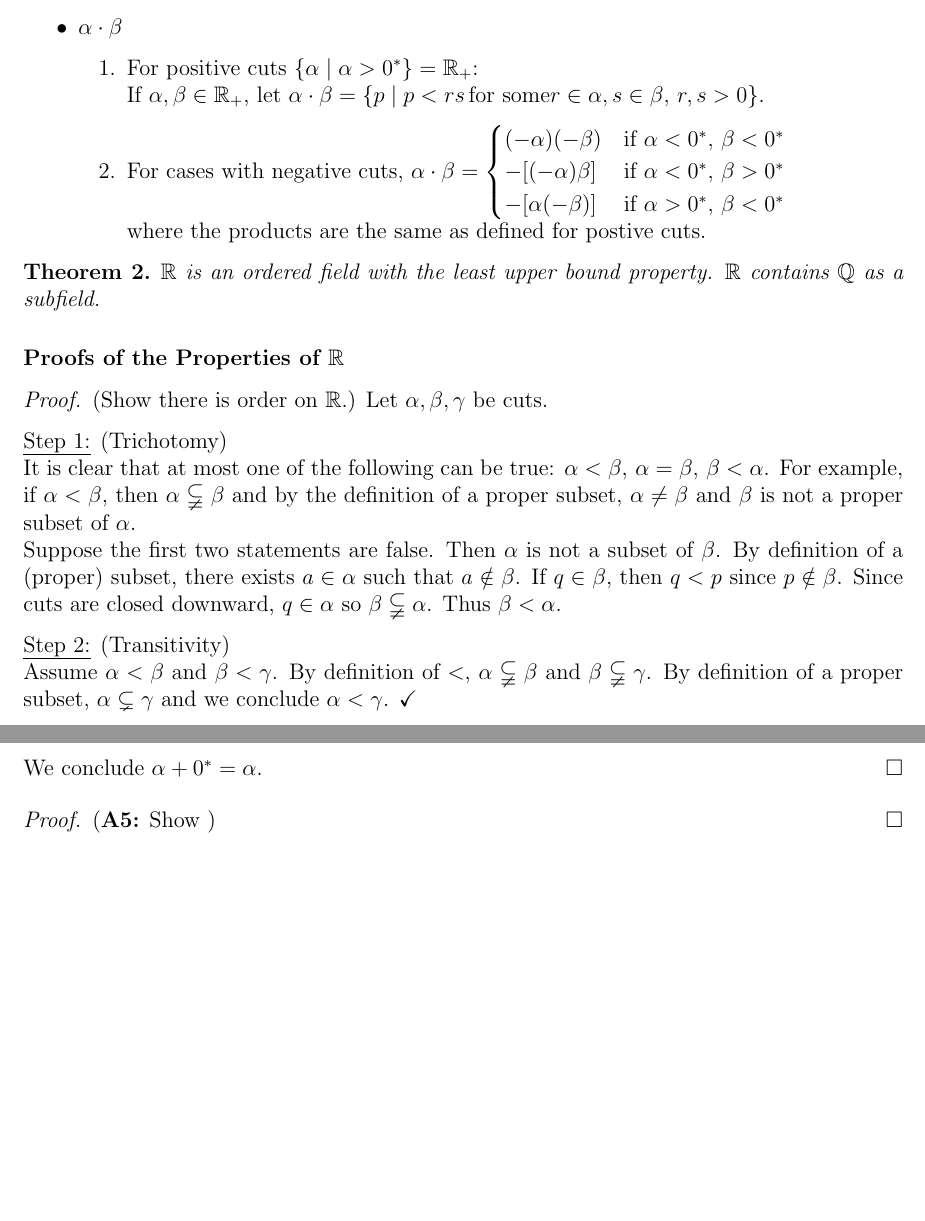
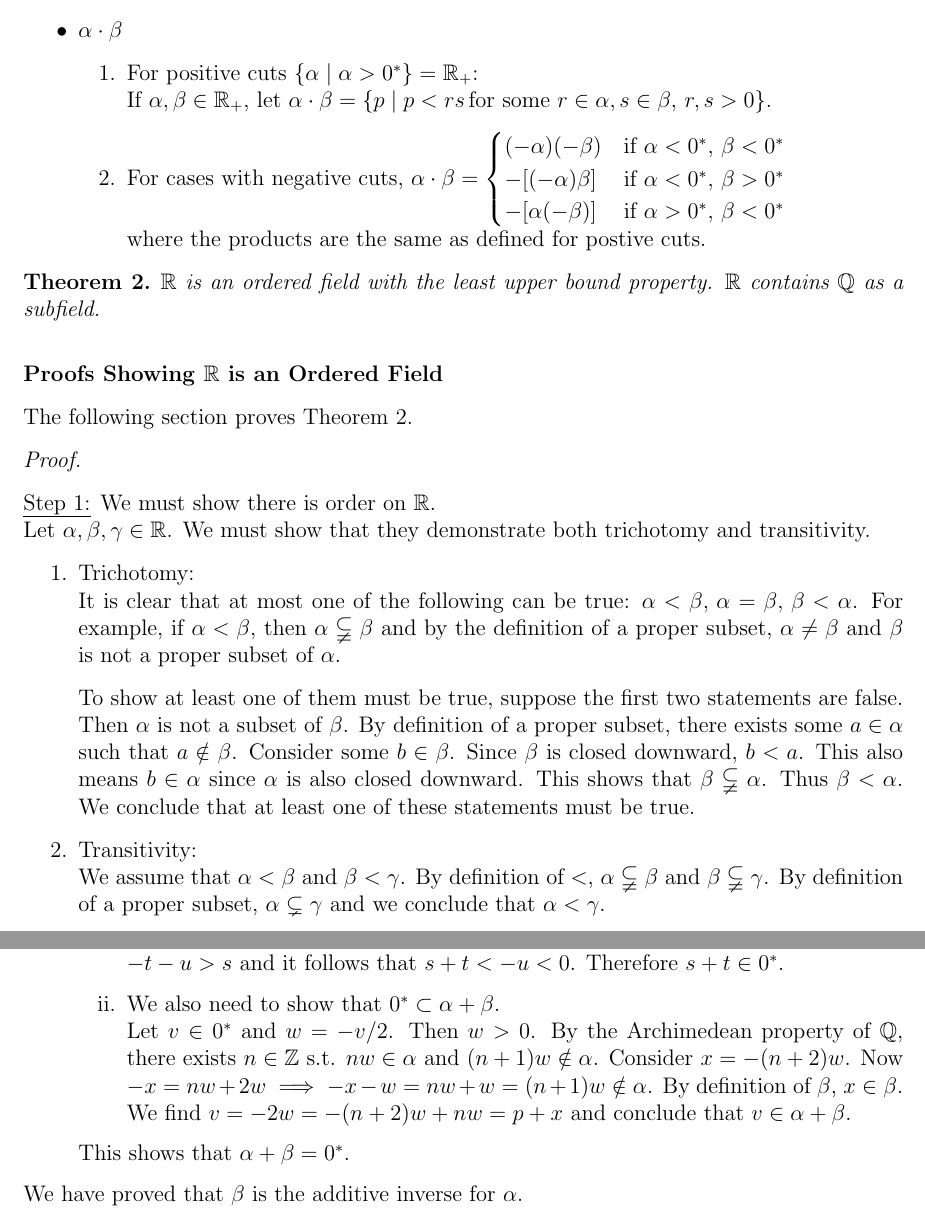
Before and after one commit to FallenChariot/Mathematics-Notes, a LaTeX book (Real Analysis/main.tex, which reads Real Analysis/sections/real_nums.tex): two parts of pages 11 and 12 of 12 before the commit and two parts of pages 10 and 12 of 12 after it, joined at a grey line, cut so that both start at the same text, the shorter picture padded with empty space. The pictures show the PDF file Real Analysis/main.pdf that the author committed with the source.

Commit message:
Addition Axioms for Real Numbers

```diff
--- a/Real Analysis/sections/real_nums.tex
+++ b/Real Analysis/sections/real_nums.tex
@@ -85,2 +78 @@ A lower bound can be defined similarly with ``greater than or equal to."
-    \end{proof}
 \end{example}
@@ -87,3 +85,5 @@ A lower bound can be defined similarly with ``greater than or equal to."
+    Since \( q < 0 \), \( q < \displaystyle \frac{q}{2} \). Thus \( q < r \). \checkmark
+\end{enumerate}
 
 \begin{example}[]
     \( \gamma = \left\{ r \mid r \leq 2 \right\} \) is not a cut.
@@ -101,4 +101,3 @@ We also define the following:
     \item \( \alpha \cdot \beta \)
     \begin{enumerate}
         \item For positive cuts \( \left\{ \alpha \mid \alpha > 0^* \right\} = \mathbb{R}_+ \): \\
-            If \( \alpha, \beta \in \mathbb{R}_+ \), let \( \alpha \cdot \beta = \left\{ p \mid p < rs \, \text{for some} r \in \alpha, s \in \beta, \, r,s>0\right\} \).
@@ -113,31 +114,45 @@ We also define the following:
 \end{itemize}
 
 \begin{theorem}[]
+    \label{thm_R}
     \( \mathbb{R} \) is an ordered field with the least upper bound property.
     \( \mathbb{R} \) contains \( \mathbb{Q} \) as a subfield.
 \end{theorem}
 
 %%%%%%%%%%%%%%%%%%%%%%%%%%%%%%%%%%%%%%%%%%%%%%%%%%%%%%%%%%%%%%%%%%%%%%%%%%%%%%%%%%%%%%%%%%%%%%%%%%%%%%%%%%%%%%%
 
-\subsubsection{Proofs of the Properties of \( \mathbb{R} \)}
+\subsubsection{Proofs Showing \( \mathbb{R} \) is an Ordered Field}
 
-\begin{proof}[Proof]
-    (Show there is order on \( \mathbb{R} \).)
-    Let \( \alpha,\beta,\gamma \) be cuts.
+The following section proves Theorem \ref{thm_R}.
 
-    \emph{Step 1:} (Trichotomy) \\
+\textit{Proof.}
+
+\emph{Step 1:} We must show there is order on \( \mathbb{R} \). \\
+Let \( \alpha,\beta,\gamma \in \mathbb{R} \).
+We must show that they demonstrate both trichotomy and transitivity.
+\begin{enumerate}
+    \item Trichotomy: \\
     It is clear that at most one of the following can be true: \( \alpha < \beta, \, \alpha = \beta , \, \beta < \alpha \).
     For example, if \( \alpha < \beta \), then \( \alpha \subsetneqq \beta \)
-    and by the definition of a proper subset, \( \alpha \neq \beta \) and \( \beta \) is not a proper subset of \( \alpha \). \\
-    Suppose the first two statements are false. Then \( \alpha \) is not a subset of \( \beta \).
-    By definition of a (proper) subset, there exists \( a \in \alpha \) such that \( a \notin \beta \).
-    If \( q \in \beta \), then \( q < p \) since \( p \notin \beta \).
-    Since cuts are closed downward, \( q \in \alpha \) so \( \beta \subsetneqq \alpha \). Thus \( \beta < \alpha \).
+    and by the definition of a proper subset, \( \alpha \neq \beta \) and \( \beta \) is not a proper subset of \( \alpha \).
 
-    \emph{Step 2:} (Transitivity) \\
-    Assume \( \alpha < \beta \) and \( \beta < \gamma \).
+    To show at least one of them must be true, suppose the first two statements are false.
+    Then \( \alpha \) is not a subset of \( \beta \).
+    By definition of a proper subset, there exists some \( a \in \alpha \) such that \( a \notin \beta \).
+    Consider some \( b \in \beta \). Since \( \beta \) is closed downward, \( b < a \).
+    This also means \( b \in \alpha \) since \( \alpha \) is also closed downward.
+    This shows that \( \beta \subsetneqq \alpha \). Thus \( \beta < \alpha \).
+    We conclude that at least one of these statements must be true.
+
+    \item Transitivity: \\
+    We assume that \( \alpha < \beta \) and \( \beta < \gamma \).
     By definition of \( < \), \( \alpha \subsetneqq \beta \) and \( \beta \subsetneqq \gamma \).
-    By definition of a proper subset, \( \alpha \subsetneq \gamma \) and we conclude \( \alpha < \gamma \). \checkmark
+    By definition of a proper subset, \( \alpha \subsetneq \gamma \) and we conclude that \( \alpha < \gamma \).
+\end{enumerate}
+We have shown the cuts demonstrate order.
 
-    We have shown the cuts demonstrate order.
-\end{proof}
+\emph{Step 2:} Next, we must show that addition is closed (\textbf{A1}). \\
+Let \( \alpha, \beta \in \mathbb{R} \) and \( \gamma = \{r+s \, | \, r \in \alpha \text{ and } b \in \beta \} \).
+To show addition is closed, we must show that \( \gamma \) is a cut.
+\begin{enumerate}
+    \item First, we must show that \( \gamma \neq \emptyset, \, \mathbb{Q} \). \\
@@ -150,9 +164,4 @@ We also define the following:
-    It should be clear that \( \gamma \) cannot be the empty set.
-    Since \( \alpha, \beta \neq \mathbb{Q} \), there exists \( a' \notin \alpha, b' \notin \beta \).
-    Consider \( a \in \alpha \) and \( b \in \beta \). Now \( a < a' \) and \( b < b' \). Thus \( a + b < a' + b' \).
-    Therefore \( a' + b' \notin \gamma \). We conclude \( \gamma \neq \emptyset, \mathbb{Q} \). \checkmark
-
-    \emph{Step 2:} (Show \( \gamma \) is closed downward.) \\
+    \item Second, we must show that \( \gamma \) is closed downward. \\
     Let \( p \in \gamma, q \in \mathbb{Q} \). Assume \( q < p \).
     Since \( p \in  \gamma \), there exists \( r \in \alpha \) and \( s \in \beta \) such that \( p = r+s \) so \( q < r+s \).
     This means \( q-s < r \). Since \( \alpha \) is closed downward, \( q-s \in \alpha \).
@@ -160 +169,2 @@ We also define the following:
 
+    \item Third, we must show that \( \gamma \) has no largest number. \\
@@ -162,8 +171,8 @@ We also define the following:
     Let \( t \in \gamma \). Then there exists \( u \in \alpha \) and \( v \in \beta \) such that \( t = u + v \).
     Since both cuts \( \alpha, \beta \) have no largest number, there exists \( x \in \alpha \) where \( u < x \) and \( y \in \beta \) where \( v < y \).
-    Thus \( x + y \in \gamma \) and \( t < x + y \). \checkmark
+    Thus \( x + y \in \gamma \) and \( t < x + y \). We have shown that \( \gamma \) has no largest member.
+\end{enumerate}
+We have shown that \( \gamma \) meets the definition of a cut.
 
-    We have shown \( \gamma \) meets the definition of a cut.
-\end{proof}
+\emph{Step 3:} \textbf{A2} and \textbf{A3} follows since addition in \( \mathbb{Q} \) is commutative and associative.
 
-\textbf{A2} and \textbf{A3} follows since addition in \( \mathbb{Q} \) is commutative and associative.
@@ -176,5 +180,14 @@ We also define the following:
+In other words, we must show that \( \alpha + 0^* = \alpha \).
+Let \( \alpha \in \mathbb{R} \) and \( 0^* = \left\{ q \in \mathbb{Q} \mid q < 0 \right\} \).
+\begin{enumerate}
+    \item First, we must show that \( \alpha + 0^* \subset \alpha \). \\
     Let \( a \in \alpha \) and \( b \in 0^* \).
     Since \( b < 0 \), \( a + b < a \).
     Thus \( a + b \in \alpha \) (since \( \alpha \) is closed downward).
-    We conclude \( \alpha + 0^* \subset \alpha \).
+    We conclude that \( \alpha + 0^* \subset \alpha \).
 
+    \item Second, we must show that \( \alpha \subset \alpha + 0^* \). \\
+    Let \( x,y \in \alpha \) and \( z \in 0^* \). Since \( \alpha \) has no largest member, we can pick \( x,y \) such that \( y > x \).
+    Then \( x - y \in 0^* \) and similar to before \( x = y + (x - y) \in \alpha + 0^* \).
+    We conclude that \( \alpha \subset \alpha + 0^* \).
+\end{enumerate}
@@ -185 +195,11 @@ We also define the following:
 
+\emph{Step 5:} Next, we must show that the additive inverse for \( \alpha \in \mathbb{R} \) is
+\( \beta = \{ p \in \mathbb{Q} \, | \text{ there exists } \\ r > 0 \text{ s.t. } -p-r \notin \alpha \} \) (\textbf{A5}). \\
+Let \( \alpha \in \mathbb{R} \) and \( \beta = \{ p \in \mathbb{Q} \, | \text{ there exists } r > 0 \text{ s.t. } -p-r \notin \alpha \} \).
+\begin{enumerate}
+    \item First, we must show that \( \beta \) is a cut.
+    \begin{enumerate}[label=\roman*.]
+        \item We must show that \( \beta \) is non-trivial. \\
+        Since \( \alpha \neq \emptyset \), there exists some \( a \in \alpha \).
+        Since \( \alpha \) is closed downward, \( a-b \in \alpha \) for all \( b > 0 \).
+        Thus \( -a \notin \beta \) so \( \beta \neq \mathbb{Q} \).
@@ -191,0 +209,3 @@ We also define the following:
+        Thus \( d \in \beta \) so \( \beta \neq \emptyset \).
+
+        \item We must show that \( \beta \) is closed downward. \\
@@ -192,2 +217,25 @@ We also define the following:
+        \item We must show that \( \beta \) has no largest member. \\
+        Consider \( j = f + (h/2) \). Then \( j > f \), and \( -j - (h/2) = -f - h \notin \alpha \). Then \( j \in \beta \).
+        Thus we find \( \beta \) also has no largest member.
+    \end{enumerate}
+    We conclude that \( \beta \) satisfies the definition of a cut.
+
+    \item Second, we must show that \( \alpha + \beta = 0^* \).
+    \begin{enumerate}[label=\roman*.]
+        \item We need to show that \( \alpha + \beta \subset 0^* \). \\
+        Let \( s \in \alpha \) and \( t \in \beta \). By definition of \( \beta \), there exists \( u > 0 \) s.t. \( -t-u \notin \alpha \).
+        Then \( -t-u > s \) and it follows that \( s + t < -u < 0 \). Therefore \( s+t \in 0^* \).
+        \item We also need to show that \( 0^* \subset \alpha + \beta \). \\
+        Let \( v \in 0^* \) and \( w = -v/2 \). Then \( w > 0 \).
+        By the Archimedean property of \( \mathbb{Q} \), there exists \( n \in \mathbb{Z} \) s.t. \( nw \in \alpha \) and \( (n+1)w \notin \alpha \).
+        Consider \( x = -(n+2)w \). Now \( -x = nw+2w \implies -x-w = nw+w = (n+1)w \notin \alpha \). By definition of \( \beta \), \( x \in \beta \).
+        We find \( v = -2w = -(n+2)w + nw = p + x \) and conclude that \( v \in \alpha + \beta \).
+    \end{enumerate}
+    This shows that \( \alpha + \beta = 0^* \).
+\end{enumerate}
+We have proved that \( \beta \) is the additive inverse for \( \alpha \) and that \( \mathbb{R} \) satisfies all the addition axioms.
+Next we will show that \( \mathbb{R} \) satisfies the multiplication axioms.
+
+\emph{Step 6:} We must show that \( \mathbb{R} \) is closed under multiplication.
 
 \end{document}
```
Also changed, not shown: Real Analysis/main.tex (+0 -13 lines), Real Analysis/sections/foundations.tex (+0 -2 lines), Real Analysis/sections/rational_nums.tex (+11 -11 lines), Real Analysis/main.pdf, Real Analysis/sections/foundations.pdf, Real Analysis/sections/rational_nums.pdf, Real Analysis/sections/real_nums.pdf, Real Analysis/sections/real_nums.tex (53 more changed lines), 2 other files.
